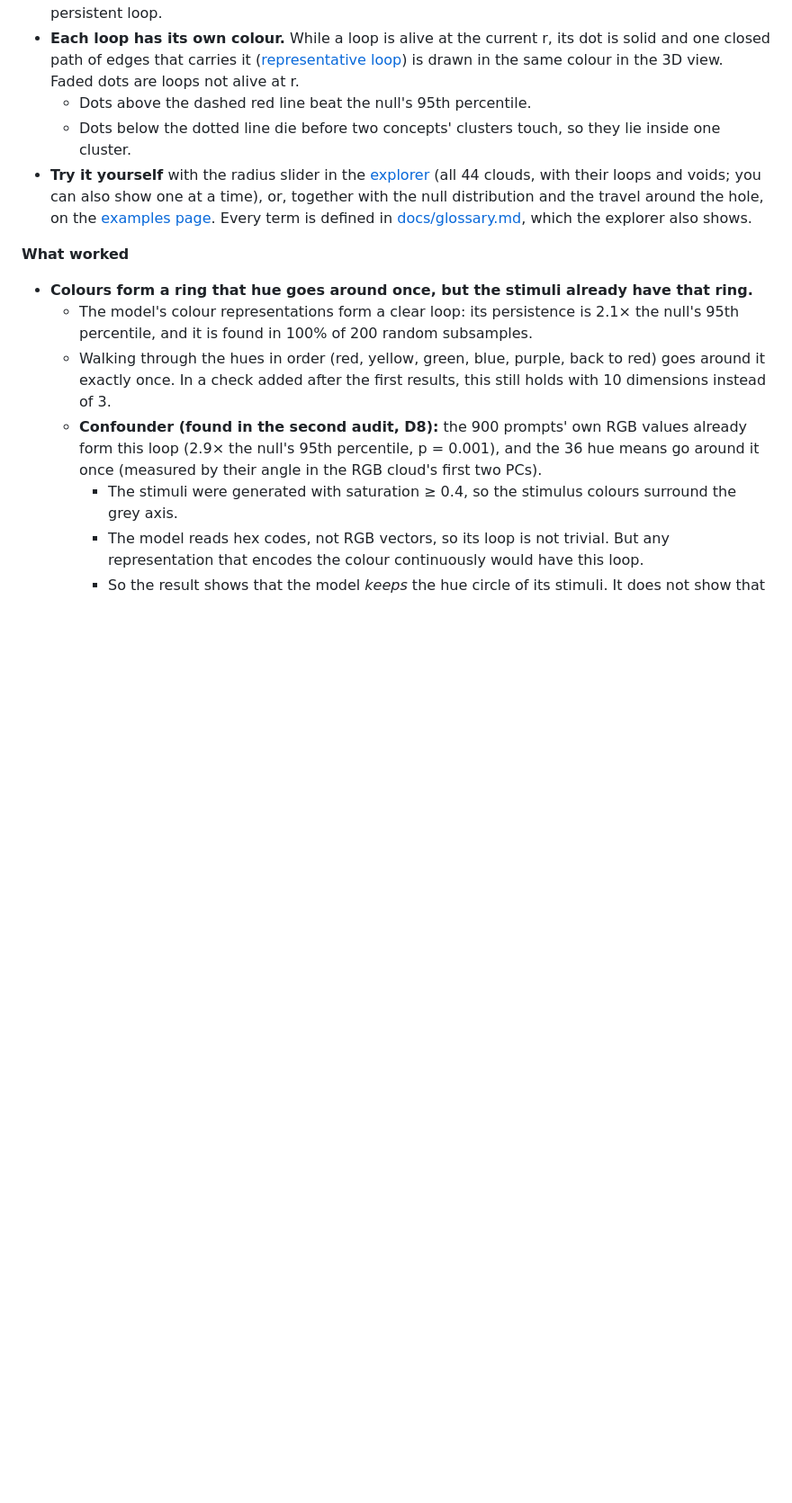
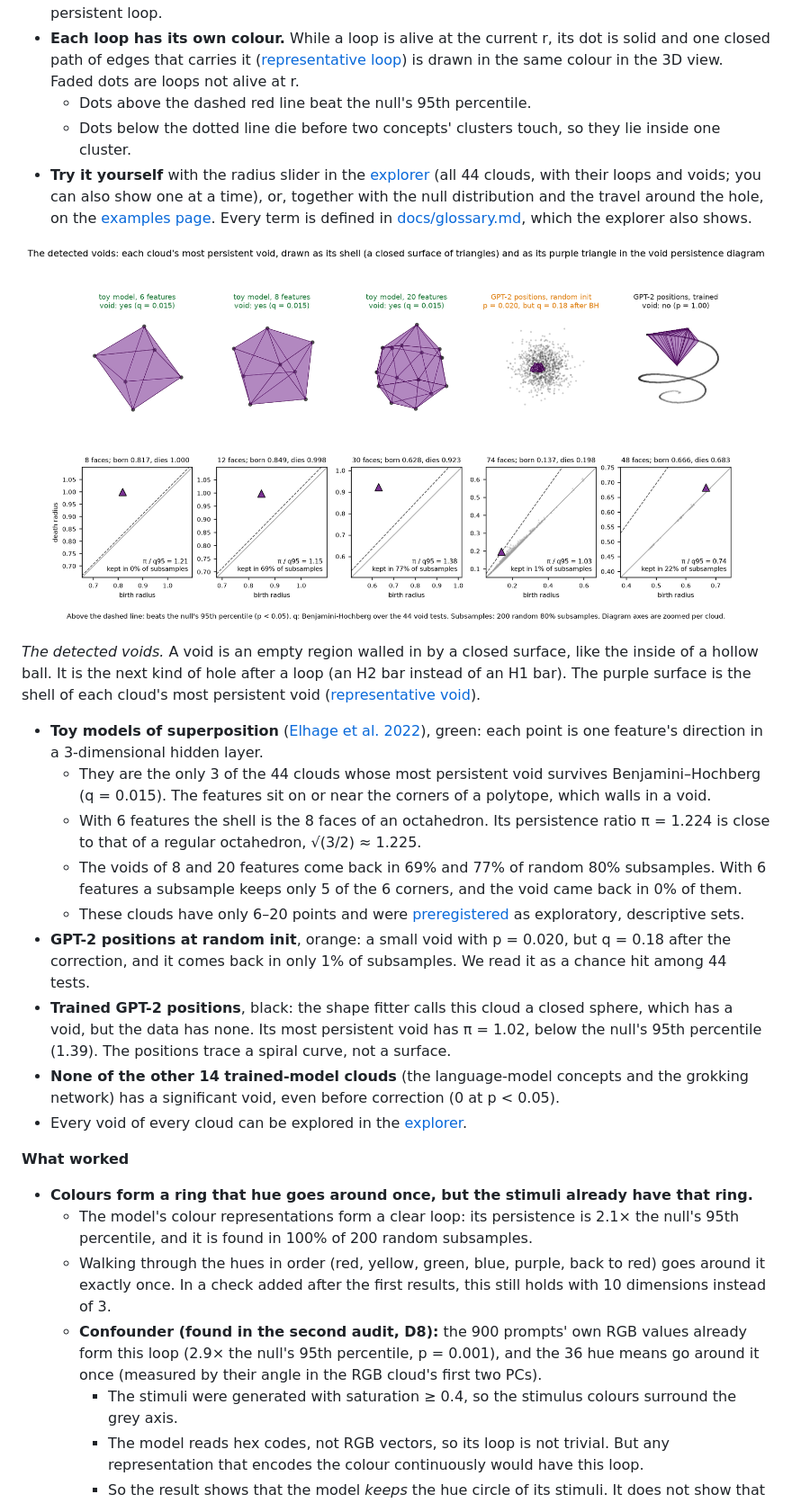
Before and after one commit to BurnyCoder/topology-of-neural-geometry-in-llm-mechanistic-interpretability, a Markdown page: README.md, the part around the change. Shown at 90% size. GitHub-like rendering; pictures changed too: docs/figures/fig_detected_voids.png (added); blank space fills up the shorter version.

```diff
--- a/README.md
+++ b/README.md
@@ -42,6 +42,19 @@ A loop alone does not prove a hole. The loop test also flags many hole-free shap
   - Dots above the dashed red line beat the null's 95th percentile.
   - Dots below the dotted line die before two concepts' clusters touch, so they lie inside one cluster.
 - **Try it yourself** with the radius slider in the [explorer](https://burnycoder.github.io/topology-of-neural-geometry-in-llm-mechanistic-interpretability/) (all 44 clouds, with their loops and voids; you can also show one at a time), or, together with the null distribution and the travel around the hole, on the [examples page](https://burnycoder.github.io/topology-of-neural-geometry-in-llm-mechanistic-interpretability/examples.html). Every term is defined in [docs/glossary.md](docs/glossary.md), which the explorer also shows.
+
+![The detected voids: each cloud's most persistent void drawn as a purple shell, and its triangle in the void persistence diagram](docs/figures/fig_detected_voids.png)
+
+*The detected voids.* A void is an empty region walled in by a closed surface, like the inside of a hollow ball. It is the next kind of hole after a loop (an H2 bar instead of an H1 bar). The purple surface is the shell of each cloud's most persistent void ([representative void](docs/glossary.md#representative-void)).
+- **Toy models of superposition** ([Elhage et al. 2022](https://transformer-circuits.pub/2022/toy_model/index.html)), green: each point is one feature's direction in a 3-dimensional hidden layer.
+  - They are the only 3 of the 44 clouds whose most persistent void survives Benjamini–Hochberg (q = 0.015). The features sit on or near the corners of a polytope, which walls in a void.
+  - With 6 features the shell is the 8 faces of an octahedron. Its persistence ratio π = 1.224 is close to that of a regular octahedron, √(3/2) ≈ 1.225.
+  - The voids of 8 and 20 features come back in 69% and 77% of random 80% subsamples. With 6 features a subsample keeps only 5 of the 6 corners, and the void came back in 0% of them.
+  - These clouds have only 6–20 points and were [preregistered](reports/preregistration.md) as exploratory, descriptive sets.
+- **GPT-2 positions at random init**, orange: a small void with p = 0.020, but q = 0.18 after the correction, and it comes back in only 1% of subsamples. We read it as a chance hit among 44 tests.
+- **Trained GPT-2 positions**, black: the shape fitter calls this cloud a closed sphere, which has a void, but the data has none. Its most persistent void has π = 1.02, below the null's 95th percentile (1.39). The positions trace a spiral curve, not a surface.
+- **None of the other 14 trained-model clouds** (the language-model concepts and the grokking network) has a significant void, even before correction (0 at p < 0.05).
+- Every void of every cloud can be explored in the [explorer](https://burnycoder.github.io/topology-of-neural-geometry-in-llm-mechanistic-interpretability/).
 
 **What worked**
 - **Colours form a ring that hue goes around once, but the stimuli already have that ring.**
```
Also changed, not shown: README.template.md (+13 -0 lines), 5 other files.
